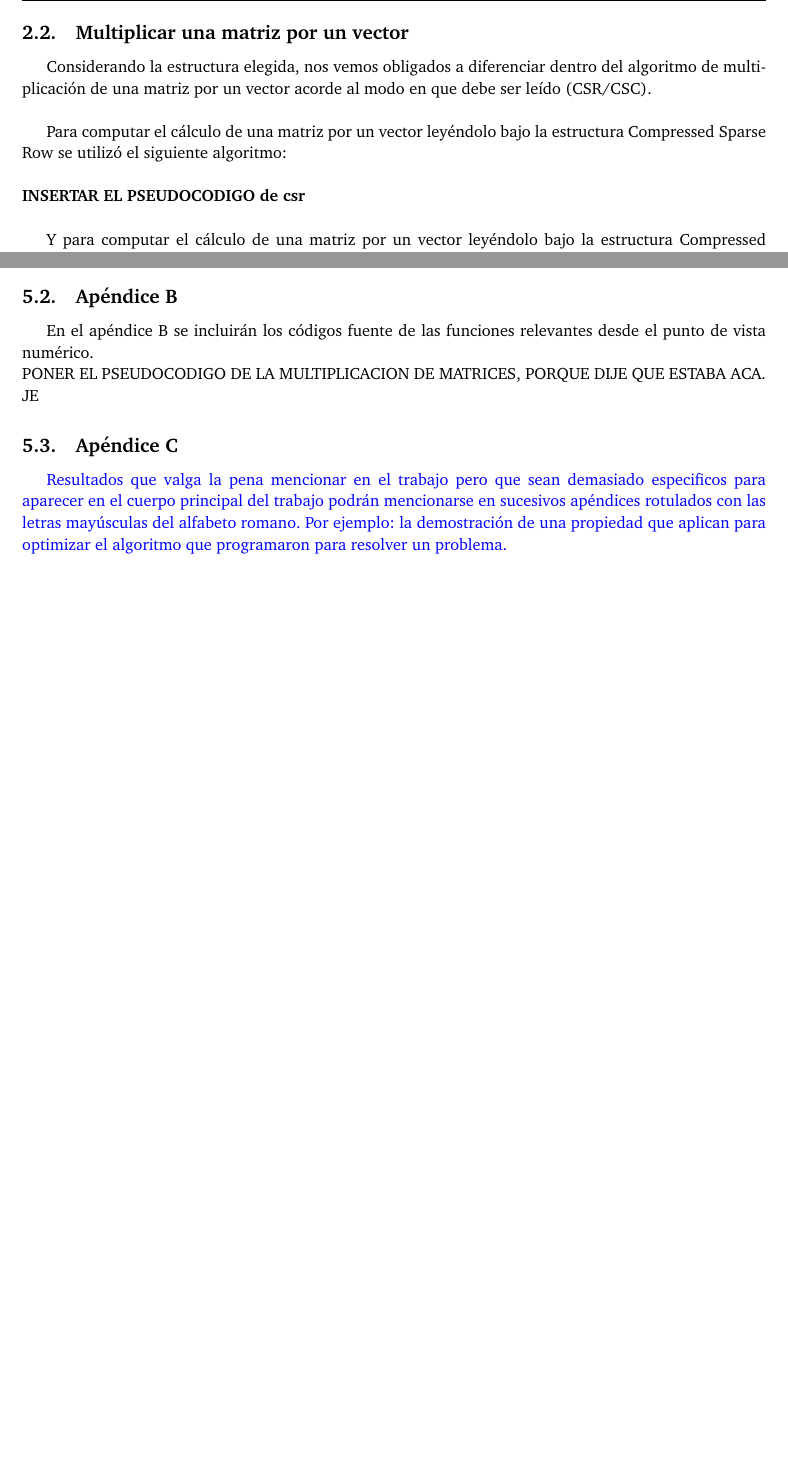
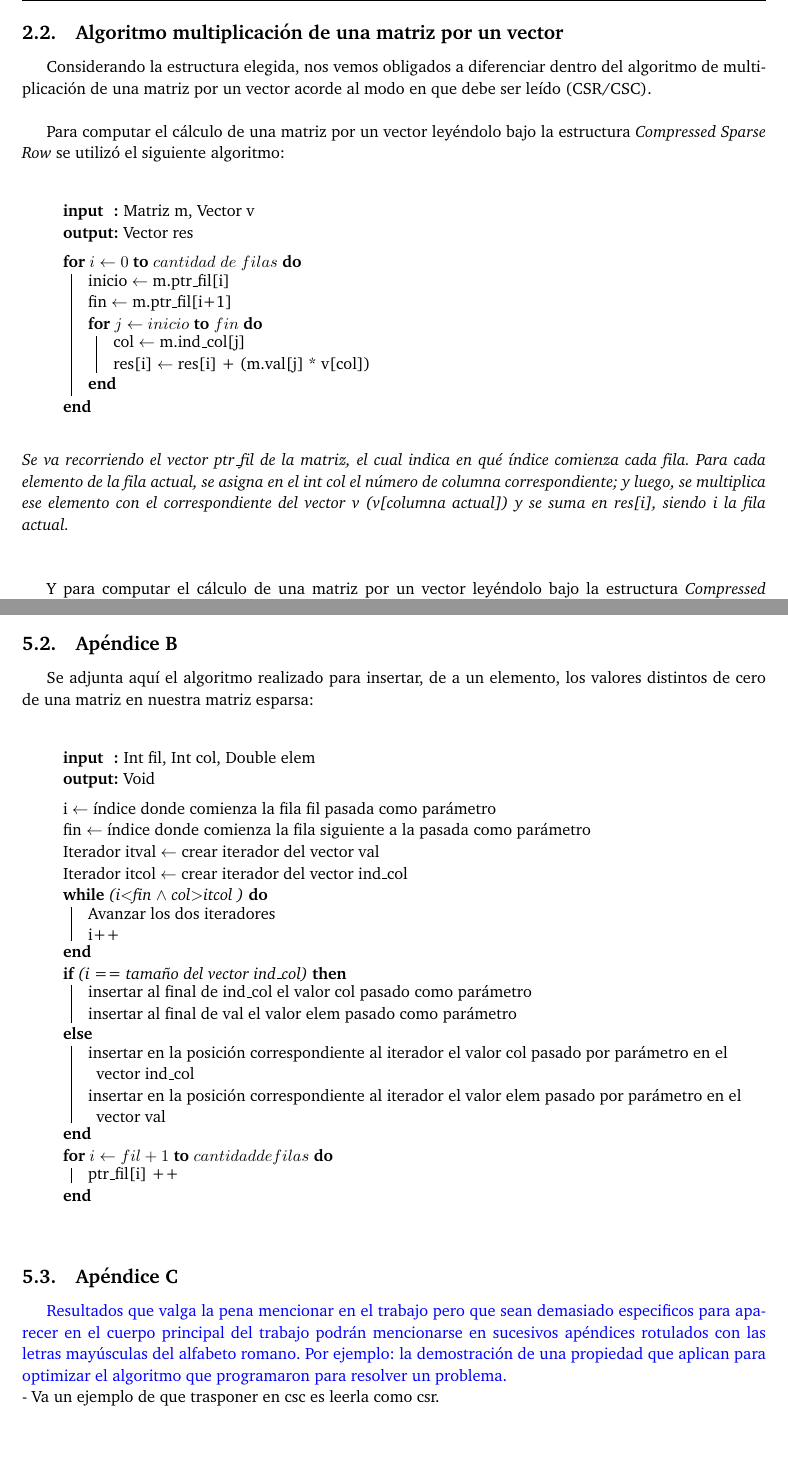
Before and after one commit to agusaldasoro/MetNum, a LaTeX paper (TP2/Informe/informe.tex): two parts of pages 6 and 10 of 11 before the commit and two parts of pages 6 and 12 of 13 after it, joined at a grey line, cut so that both start at the same text. Compiled offline with pdfLaTeX.

Commit message:
Informe con algoritmos pasados

```diff
--- a/TP2/Informe/informe.tex
+++ b/TP2/Informe/informe.tex
@@ -6,6 +6,8 @@
 %\usepackage{makeidx}
 \usepackage{paralist} %itemize inline
 \usepackage{amsmath}
+%\usepackage[ruled,vlined,linesnumbered,resetcount,algochapter]{algorithm2e}
+\usepackage{algorithm2e}
 
 %\usepackage{float}
 %\usepackage{amsmath, amsthm, amssymb}
@@ -167,10 +164,31 @@ una breve explicaci\'on de los motivos de estas fallas (en caso de ser conocidas
 
-\subsection{Multiplicar una matriz por un vector}
+\newpage
+\subsection{Algoritmo multiplicaci\'on de una matriz por un vector}
  Considerando la estructura elegida, nos vemos obligados a diferenciar dentro del algoritmo de multiplicaci\'on de una matriz por un vector acorde al modo en que debe ser le\'ido (CSR/CSC).\\
  \\
-\indent Para computar el c\'alculo de una matriz por un vector ley\'endolo bajo la estructura Compressed Sparse Row se utiliz\'o el siguiente algoritmo: \\
+\indent Para computar el c\'alculo de una matriz por un vector ley\'endolo bajo la estructura \emph{Compressed Sparse Row} se utiliz\'o el siguiente algoritmo: \\
+\IncMargin{1em}
+\begin{algorithm}
+\SetKwData{Left}{left}\SetKwData{This}{this}\SetKwData{Up}{up}
+\SetKwFunction{Union}{Union}\SetKwFunction{FindCompress}{FindCompress}
+\SetKwInOut{Input}{input}\SetKwInOut{Output}{output}
+
+\Input{Matriz m, Vector v}
+\Output{Vector res}
+\BlankLine
+\For{$i\leftarrow 0$ \KwTo $cantidad$ $de$ $filas$}{
+inicio $\leftarrow$ m.ptr_fil[i]\\
+fin $\leftarrow$ m.ptr_fil[i+1]\\
+\For{$j\leftarrow inicio$ \KwTo $fin$}{
+col $\leftarrow$ m.ind_col[j]\\
+res[i] $\leftarrow$ res[i] + (m.val[j] * v[col])\\
+}
+}
+\end{algorithm}\DecMargin{1em}
+\\
+\textit{Se va recorriendo el vector ptr_fil de la matriz, el cual indica en qu\'e \'indice comienza cada fila. Para cada elemento de la fila actual, se asigna en el int col el n\'umero de columna correspondiente; y luego, se multiplica ese elemento con el correspondiente del vector v (v[columna actual]) y se suma en res[i], siendo i la fila actual.}
+\\
  \\
-\textbf{ INSERTAR EL PSEUDOCODIGO de csr}\\
  \\
-  \indent Y para computar el c\'alculo de una matriz por un vector ley\'endolo bajo la estructura Compressed Sparse Column se utiliz\'o el siguiente algoritmo: \\
+  \indent Y para computar el c\'alculo de una matriz por un vector ley\'endolo bajo la estructura \emph{Compressed Sparse Column} se utiliz\'o el siguiente algoritmo: \\
    \\
@@ -178,0 +205,4 @@ una breve explicaci\'on de los motivos de estas fallas (en caso de ser conocidas
+inicio $\leftarrow$ m.ptr_fil[i]\\
+fin $\leftarrow$ m.ptr_fil[i+1]\\
+\For{$j\leftarrow inicio$ \KwTo $fin$}{
+fil $\leftarrow$ m.ind_col[j]\\
@@ -227,14 +337,44 @@ extensiones a los m\'etodos, experimentos que hayan quedado pendientes, etc.
 %		\input{tp2}
 \newpage
 	\subsection{Ap\'endice B}
-En el ap\'endice B se incluir\'an los c\'odigos fuente de las funciones relevantes desde el punto de vista num\'erico.\\
-PONER EL PSEUDOCODIGO DE LA MULTIPLICACION DE MATRICES, PORQUE DIJE QUE ESTABA ACA. JE
+Se adjunta aqu\'i el algoritmo realizado para insertar, de a un elemento, los valores distintos de cero de una matriz en nuestra matriz esparsa: \\
+
+\IncMargin{1em}
+\begin{algorithm}
+\SetKwData{Left}{left}\SetKwData{This}{this}\SetKwData{Up}{up}
+\SetKwFunction{Union}{Union}\SetKwFunction{FindCompress}{FindCompress}
+\SetKwInOut{Input}{input}\SetKwInOut{Output}{output}
+
+\Input{Int fil, Int col, Double elem}
+\Output{Void}
+\BlankLine
+
+i $\leftarrow$ \'indice donde comienza la fila fil pasada como par\'ametro \\
+fin $\leftarrow$ \'indice donde comienza la fila siguiente a la pasada como par\'ametro \\
+Iterador itval $\leftarrow$ crear iterador del vector val \\
+Iterador itcol $\leftarrow$ crear iterador del vector ind_col \\
+\While{(i$<$fin $\wedge$ col$>$itcol )}{
+	Avanzar los dos iteradores \\
+	i++
+}
+\eIf{(i == tama\~no del vector ind_col)}{
+			insertar al final de ind_col el valor col pasado como par\'ametro \\
+			insertar al final de val el valor elem pasado como par\'ametro
+		}{
+			insertar en la posici\'on correspondiente al iterador el valor col pasado por par\'ametro en el vector ind_col \\
+			insertar en la posici\'on correspondiente al iterador el valor elem pasado por par\'ametro en el vector val \\
+		}
+\For{$i\leftarrow fil+1$ \KwTo $cantidad de filas$}{
+	ptr_fil[i] ++
+}
+\end{algorithm}\DecMargin{1em}
 	\subsection{Ap\'endice C}
 \textcolor{blue}{Resultados que valga la pena mencionar en el trabajo pero que sean demasiado especificos para
 aparecer en el cuerpo principal del trabajo podr\'an mencionarse en sucesivos ap\'endices
 rotulados con las letras may\'usculas del alfabeto romano. Por ejemplo: la demostraci\'on
 de una propiedad que aplican para optimizar el algoritmo que programaron para resolver
-un problema.}
+un problema.}\\
+- Va un ejemplo de que trasponer en csc es leerla como csr.\\
 
 
 \newpage
```
Also changed, not shown: TP2/Informe/informe.pdf, TP2/Informe/informe.tex (121 more changed lines), 4 other files.
